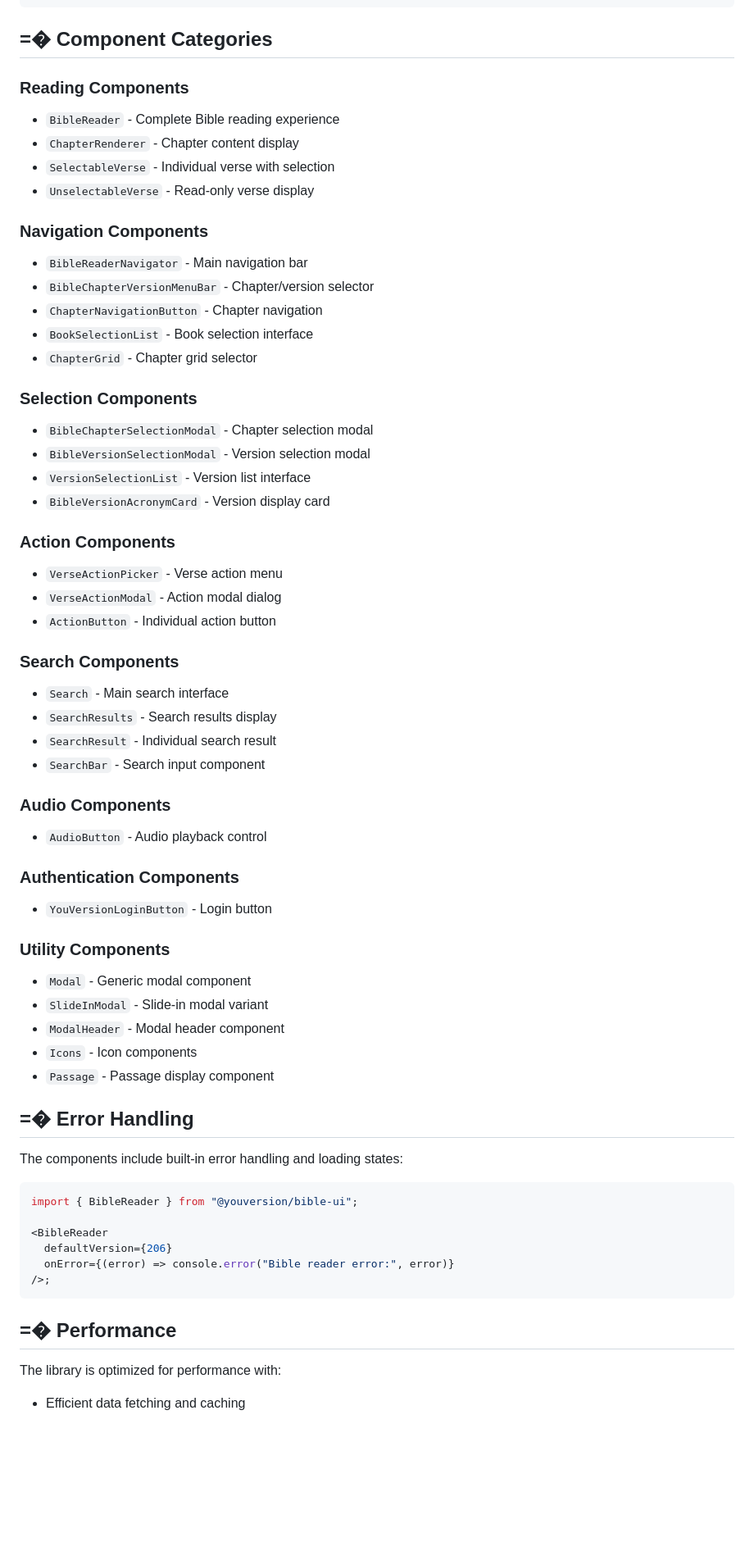
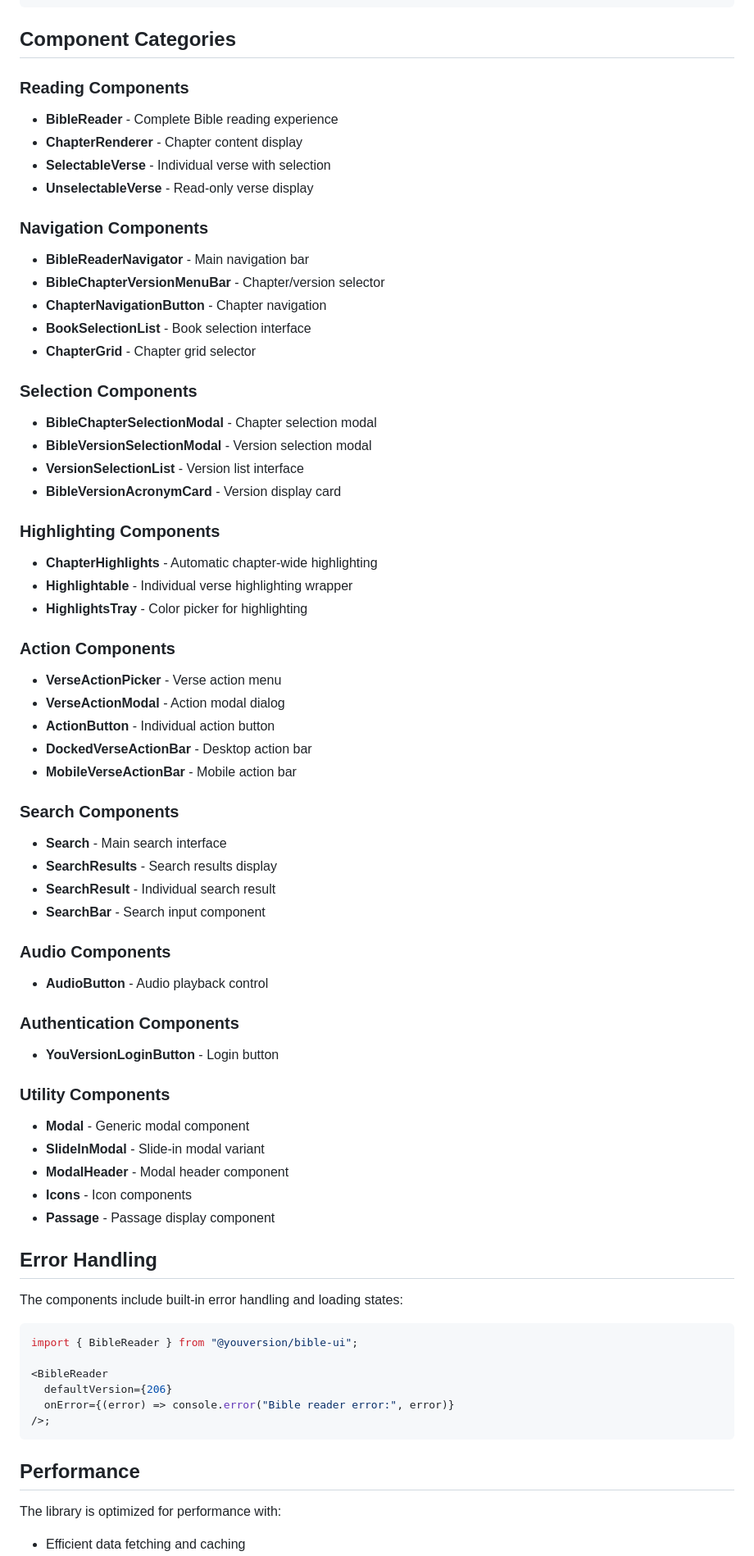
Before and after one commit to youversion/react-sdk, a Markdown page: packages/ui/README.md, the part around the change printed below. Shown: that part at 82% size. Rendered like a GitHub page; blank space fills up the shorter version.

Commit message:
Added packages/ui README and updated root README

````diff
--- a/packages/ui/README.md
+++ b/packages/ui/README.md
@@ -292,60 +361,59 @@ import { BibleSDKProvider } from "@youversion/bible-ui";
 </BibleSDKProvider>;
 ```
 
-## =� Component Categories
+## Component Categories
 
 ### Reading Components
-
-- `BibleReader` - Complete Bible reading experience
-- `ChapterRenderer` - Chapter content display
-- `SelectableVerse` - Individual verse with selection
-- `UnselectableVerse` - Read-only verse display
+- **BibleReader** - Complete Bible reading experience
+- **ChapterRenderer** - Chapter content display
+- **SelectableVerse** - Individual verse with selection
+- **UnselectableVerse** - Read-only verse display
 
 ### Navigation Components
-
-- `BibleReaderNavigator` - Main navigation bar
-- `BibleChapterVersionMenuBar` - Chapter/version selector
-- `ChapterNavigationButton` - Chapter navigation
-- `BookSelectionList` - Book selection interface
-- `ChapterGrid` - Chapter grid selector
+- **BibleReaderNavigator** - Main navigation bar
+- **BibleChapterVersionMenuBar** - Chapter/version selector
+- **ChapterNavigationButton** - Chapter navigation
+- **BookSelectionList** - Book selection interface
+- **ChapterGrid** - Chapter grid selector
 
 ### Selection Components
+- **BibleChapterSelectionModal** - Chapter selection modal
+- **BibleVersionSelectionModal** - Version selection modal
+- **VersionSelectionList** - Version list interface
+- **BibleVersionAcronymCard** - Version display card
 
-- `BibleChapterSelectionModal` - Chapter selection modal
-- `BibleVersionSelectionModal` - Version selection modal
-- `VersionSelectionList` - Version list interface
-- `BibleVersionAcronymCard` - Version display card
+### Highlighting Components
+- **ChapterHighlights** - Automatic chapter-wide highlighting
+- **Highlightable** - Individual verse highlighting wrapper
+- **HighlightsTray** - Color picker for highlighting
 
 ### Action Components
-
-- `VerseActionPicker` - Verse action menu
-- `VerseActionModal` - Action modal dialog
-- `ActionButton` - Individual action button
+- **VerseActionPicker** - Verse action menu
+- **VerseActionModal** - Action modal dialog
+- **ActionButton** - Individual action button
+- **DockedVerseActionBar** - Desktop action bar
+- **MobileVerseActionBar** - Mobile action bar
 
 ### Search Components
-
-- `Search` - Main search interface
-- `SearchResults` - Search results display
-- `SearchResult` - Individual search result
-- `SearchBar` - Search input component
+- **Search** - Main search interface
+- **SearchResults** - Search results display
+- **SearchResult** - Individual search result
+- **SearchBar** - Search input component
 
 ### Audio Components
-
-- `AudioButton` - Audio playback control
+- **AudioButton** - Audio playback control
 
 ### Authentication Components
-
-- `YouVersionLoginButton` - Login button
+- **YouVersionLoginButton** - Login button
 
 ### Utility Components
+- **Modal** - Generic modal component
+- **SlideInModal** - Slide-in modal variant
+- **ModalHeader** - Modal header component
+- **Icons** - Icon components
+- **Passage** - Passage display component
 
-- `Modal` - Generic modal component
-- `SlideInModal` - Slide-in modal variant
-- `ModalHeader` - Modal header component
-- `Icons` - Icon components
-- `Passage` - Passage display component
-
-## =� Error Handling
+## Error Handling
 
 The components include built-in error handling and loading states:
 
@@ -358,7 +426,7 @@ import { BibleReader } from "@youversion/bible-ui";
 />;
 ```
 
-## =� Performance
+## Performance
 
 The library is optimized for performance with:
 
````
Also changed, not shown: other parts of packages/ui/README.md (+98 -29 lines), README.md (+112 -89 lines).
